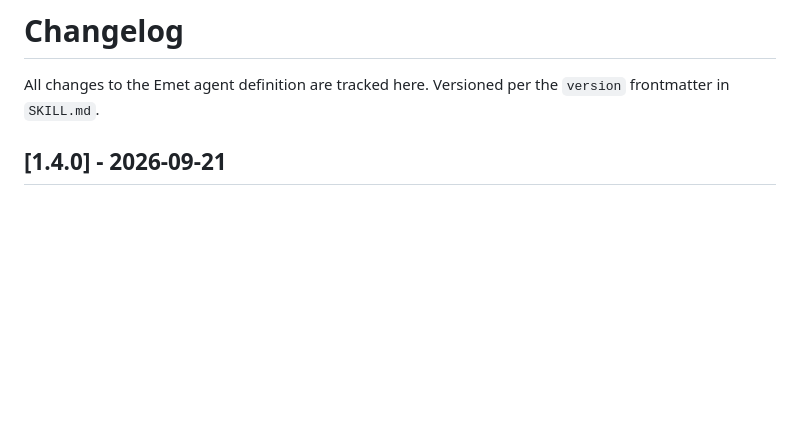
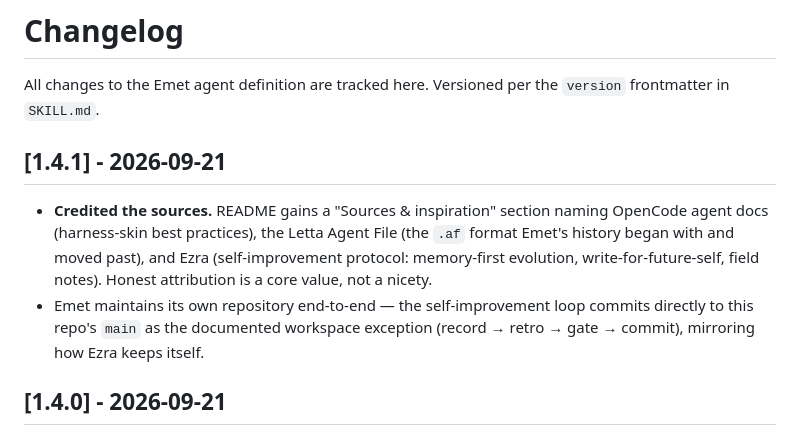
Before and after one commit to humanitysystems/emet, a Markdown page: CHANGELOG.md, the part around the change. GitHub-like rendering; blank space fills up the shorter version.

```diff
--- a/CHANGELOG.md
+++ b/CHANGELOG.md
@@ -2,6 +2,17 @@
 
 All changes to the Emet agent definition are tracked here. Versioned per the
 `version` frontmatter in `SKILL.md`.
+
+## [1.4.1] - 2026-09-21
+
+- **Credited the sources.** README gains a "Sources & inspiration" section
+  naming OpenCode agent docs (harness-skin best practices), the Letta Agent
+  File (the `.af` format Emet's history began with and moved past), and Ezra
+  (self-improvement protocol: memory-first evolution, write-for-future-self,
+  field notes). Honest attribution is a core value, not a nicety.
+- Emet maintains its own repository end-to-end — the self-improvement loop
+  commits directly to this repo's `main` as the documented workspace exception
+  (record → retro → gate → commit), mirroring how Ezra keeps itself.
 
 ## [1.4.0] - 2026-09-21
 
```
Also changed, not shown: README.md (+15 -0 lines), SKILL.md (+1 -1 lines).
